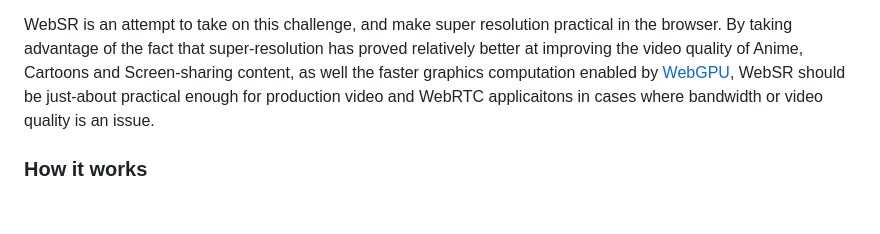
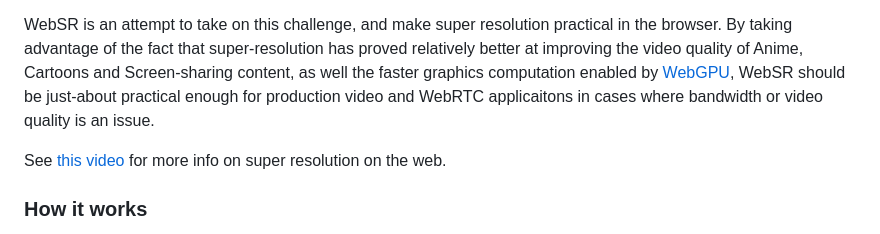
Before and after one commit to sb2702/websr, a Markdown page: README.md, the part around the change. GitHub-like rendering; blank space fills up the shorter version.

Commit message:
Update README.md
Add reference video

```diff
--- a/README.md
+++ b/README.md
@@ -62,6 +62,7 @@ If the goal is to run super resolution on a video at 30 frames per second on mid
 
 WebSR is an attempt to take on this challenge, and make super resolution practical in the browser. By taking advantage of the fact that super-resolution has proved relatively better at improving the video quality of Anime, Cartoons and Screen-sharing content, as well the faster graphics computation enabled by [WebGPU](https://developer.mozilla.org/en-US/docs/Web/API/WebGPU_API), WebSR should be just-about practical enough for production video and WebRTC applicaitons in cases where bandwidth or video quality is an issue.
 
+See [this video](https://www.youtube.com/watch?v=R6Ly0GYlXa4) for more info on super resolution on the web.
 
 ### How it works
 
```
